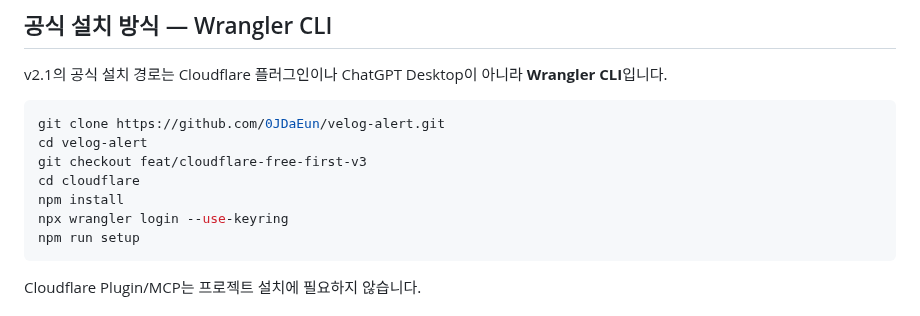
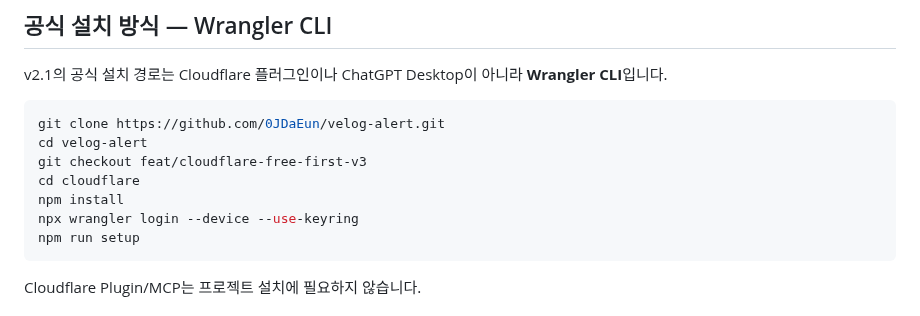
Before and after one commit to 0JDaEun/velog-alert, a Markdown page: cloudflare/README.md, the part around the change. Drawn GitHub-style.

Commit message:
docs: standardize Wrangler device login

````diff
--- a/cloudflare/README.md
+++ b/cloudflare/README.md
@@ -10,7 +10,7 @@ cd velog-alert
 git checkout feat/cloudflare-free-first-v3
 cd cloudflare
 npm install
-npx wrangler login --use-keyring
+npx wrangler login --device --use-keyring
 npm run setup
 ```
 
````
